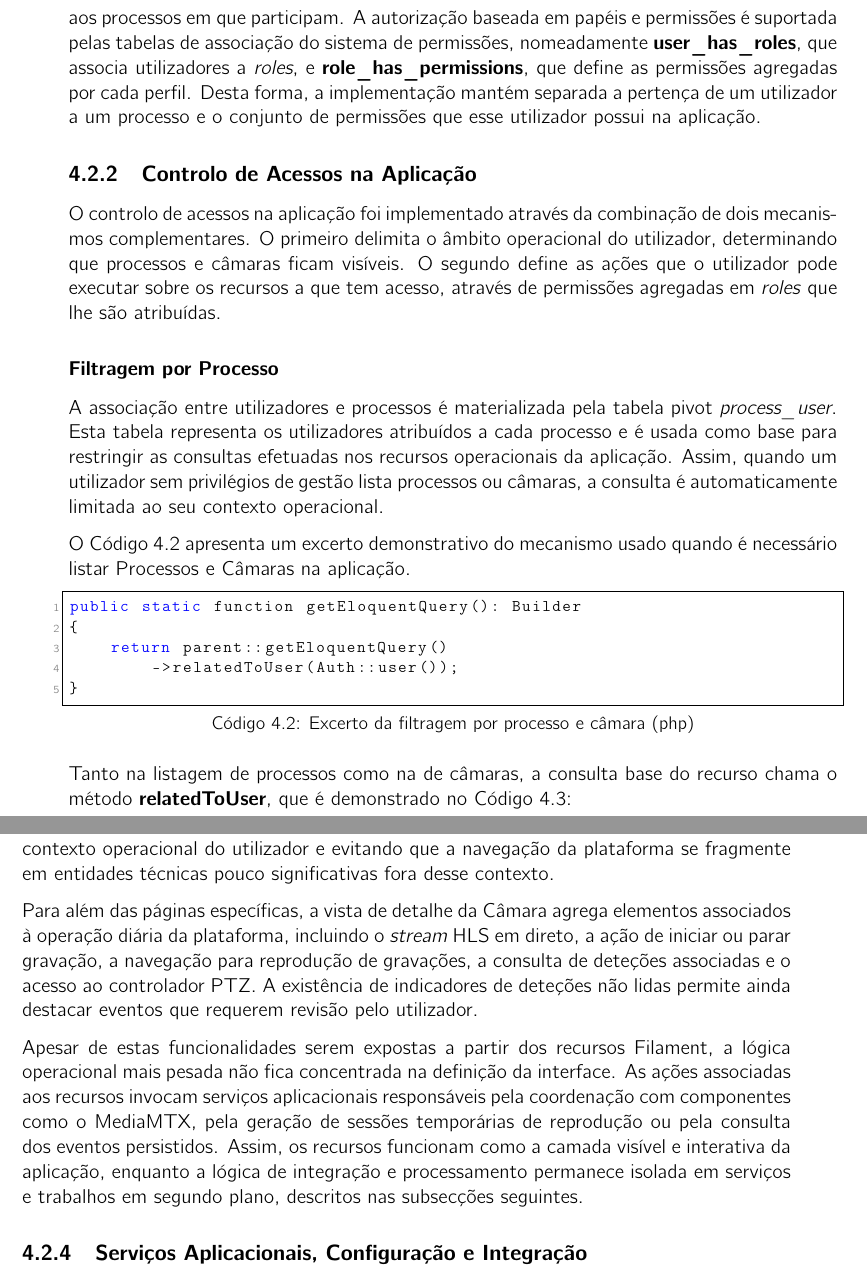
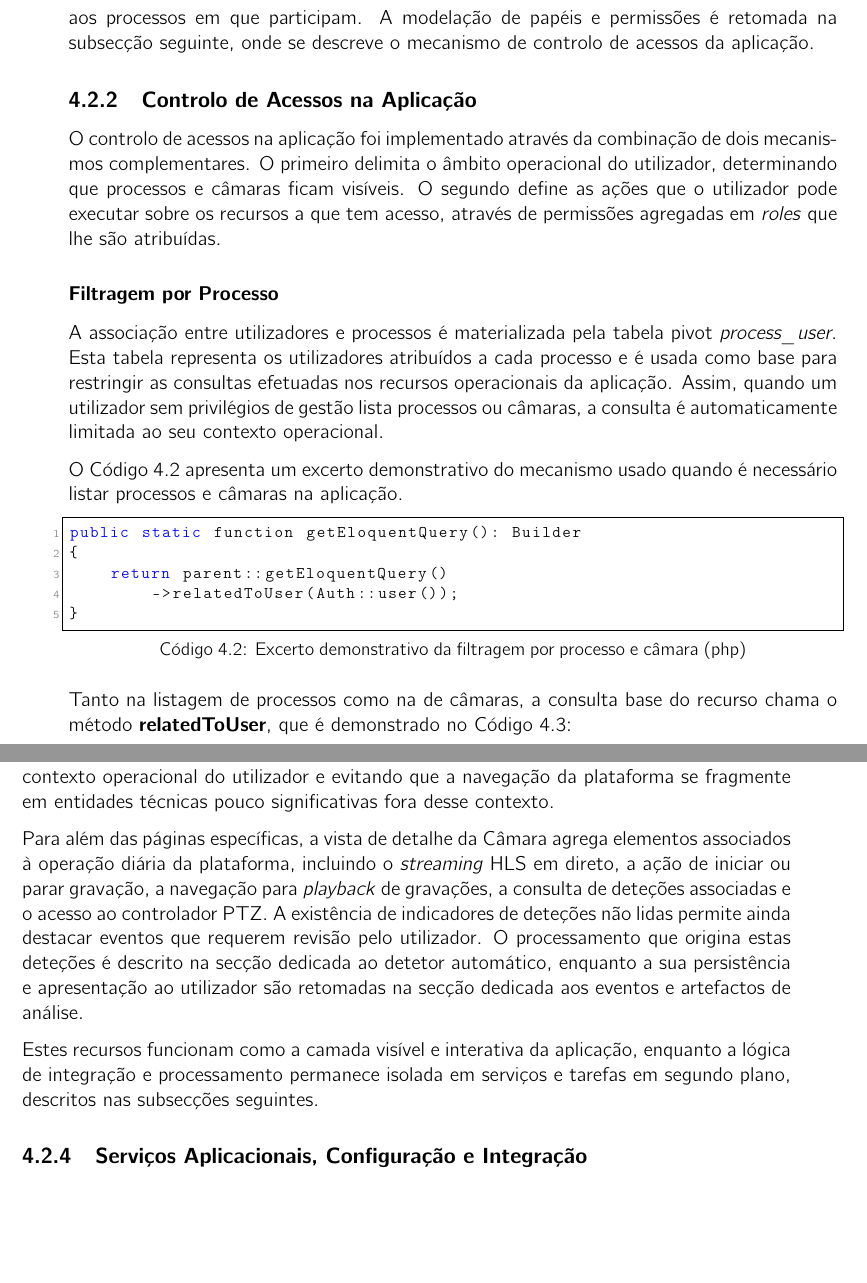
Before and after one commit to gustavocaiano/fuse, a LaTeX thesis (thesis/main.tex, which reads thesis/ch4/chapter4.tex): two parts of pages 67 and 70 of 92, joined at a grey line, cut so that both start at the same text, the shorter picture padded with empty space. Compiled offline with pdfLaTeX.

Commit message:
feat: chapter4

```diff
--- a/thesis/ch4/chapter4.tex
+++ b/thesis/ch4/chapter4.tex
@@ -111,7 +111,7 @@ O conceito de \textit{Câmara} foi implementado com uma chave estrangeira para \
 
 O \textit{Segmento de Gravação} foi modelado com uma chave estrangeira \textit{camera\_id}, uma vez que cada segmento de gravação corresponde sempre ao vídeo captado por uma câmara específica. Por sua vez, o \textit{Evento de Deteção} referencia o segmento onde a ocorrência foi identificada, através de \textit{recording\_segment\_id}. Como um evento de deteção pode envolver vários objetos detetados no mesmo intervalo temporal, o modelo \textit{Objeto de Deteção} referencia o evento correspondente através de uma chave estrangeira para \textit{Evento de Deteção}. Esta organização concretiza, na base de dados, a sequência descrita no modelo de domínio: câmara, segmento de gravação, evento de deteção e objetos detetados.
 
-Na componente de processos e acessos aos mesmos, a relação entre \textit{Process} e \textit{User} foi implementada através da tabela intermédia \textbf{process\_user}, permitindo associar utilizadores aos processos em que participam. A autorização baseada em papéis e permissões é suportada pelas tabelas de associação do sistema de permissões, nomeadamente \textbf{user\_has\_roles}, que associa utilizadores a \textit{roles}, e \textbf{role\_has\_permissions}, que define as permissões agregadas por cada perfil. Desta forma, a implementação mantém separada a pertença de um utilizador a um processo e o conjunto de permissões que esse utilizador possui na aplicação.
+Na componente de processos e acessos aos mesmos, a relação entre \textit{Processo} e \textit{Utilizador} foi implementada através da tabela intermédia \textbf{process\_user}, permitindo associar utilizadores aos processos em que participam. A modelação de papéis e permissões é retomada na subsecção seguinte, onde se descreve o mecanismo de controlo de acessos da aplicação.
 
 \subsection{Controlo de Acessos na Aplicação}
 
@@ -121,10 +121,10 @@ O controlo de acessos na aplicação foi implementado através da combinação d
 
 A associação entre utilizadores e processos é materializada pela tabela pivot \textit{process\_user}. Esta tabela representa os utilizadores atribuídos a cada processo e é usada como base para restringir as consultas efetuadas nos recursos operacionais da aplicação. Assim, quando um utilizador sem privilégios de gestão lista processos ou câmaras, a consulta é automaticamente limitada ao seu contexto operacional.
 
-O \autoref{lst:ch4_process_filtering} apresenta um excerto demonstrativo do mecanismo usado quando é necessário listar Processos e Câmaras na aplicação.
+O \autoref{lst:ch4_process_filtering} apresenta um excerto demonstrativo do mecanismo usado quando é necessário listar processos e câmaras na aplicação.
 
 \par\noindent\begin{minipage}{\linewidth}
-\begin{lstlisting}[caption={Excerto da filtragem por processo e câmara (php)},label={lst:ch4_process_filtering}]
+\begin{lstlisting}[caption={Excerto demonstrativo da filtragem por processo e câmara (php)},label={lst:ch4_process_filtering}]
 public static function getEloquentQuery(): Builder
 {
     return parent::getEloquentQuery()
@@ -216,9 +214,9 @@ public static function getPages(): array
 
 Esta organização mostra que a Câmara foi tratada como o eixo operacional da interface. Embora existam entidades persistentes próprias para Segmentos de Gravação, Eventos de Deteção e Objetos Detetados, estas não foram expostas como recursos principais independentes. Em vez disso, são acedidas a partir da Câmara a que pertencem, preservando o contexto operacional do utilizador e evitando que a navegação da plataforma se fragmente em entidades técnicas pouco significativas fora desse contexto.
 
-Para além das páginas específicas, a vista de detalhe da Câmara agrega elementos associados à operação diária da plataforma, incluindo o \textit{stream} \gls{HLS} em direto, a ação de iniciar ou parar gravação, a navegação para reprodução de gravações, a consulta de deteções associadas e o acesso ao controlador \gls{PTZ}. A existência de indicadores de deteções não lidas permite ainda destacar eventos que requerem revisão pelo utilizador.
+Para além das páginas específicas, a vista de detalhe da Câmara agrega elementos associados à operação diária da plataforma, incluindo o \textit{streaming} \gls{HLS} em direto, a ação de iniciar ou parar gravação, a navegação para \textit{playback} de gravações, a consulta de deteções associadas e o acesso ao controlador \gls{PTZ}. A existência de indicadores de deteções não lidas permite ainda destacar eventos que requerem revisão pelo utilizador. O processamento que origina estas deteções é descrito na secção dedicada ao detetor automático, enquanto a sua persistência e apresentação ao utilizador são retomadas na secção dedicada aos eventos e artefactos de análise.
 
-Apesar de estas funcionalidades serem expostas a partir dos recursos Filament, a lógica operacional mais pesada não fica concentrada na definição da interface. As ações associadas aos recursos invocam serviços aplicacionais responsáveis pela coordenação com componentes como o MediaMTX, pela geração de sessões temporárias de reprodução ou pela consulta dos eventos persistidos. Assim, os recursos funcionam como a camada visível e interativa da aplicação, enquanto a lógica de integração e processamento permanece isolada em serviços e trabalhos em segundo plano, descritos nas subsecções seguintes.
+Estes recursos funcionam como a camada visível e interativa da aplicação, enquanto a lógica de integração e processamento permanece isolada em serviços e tarefas em segundo plano, descritos nas subsecções seguintes.
 
 \subsection{Serviços Aplicacionais, Configuração e Integração}
 % Explicar a separação da lógica de orquestração em serviços aplicacionais, evitando concentrar a lógica de integração nos recursos Filament ou nos controladores.
```
Also changed, not shown: thesis/ch4/chapter4.tex (4 more changed lines).
